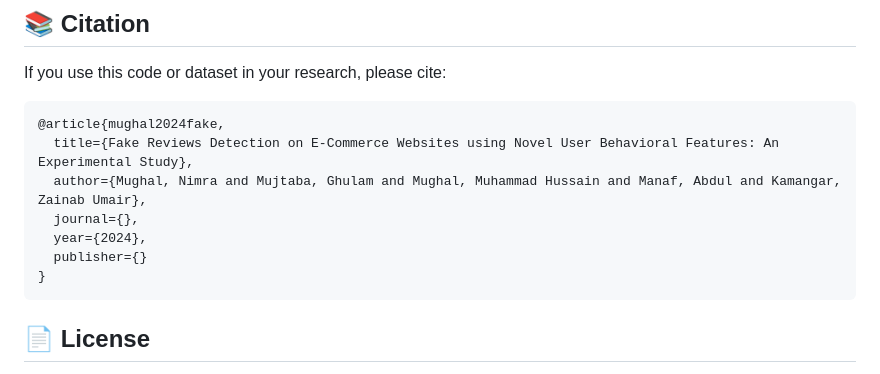
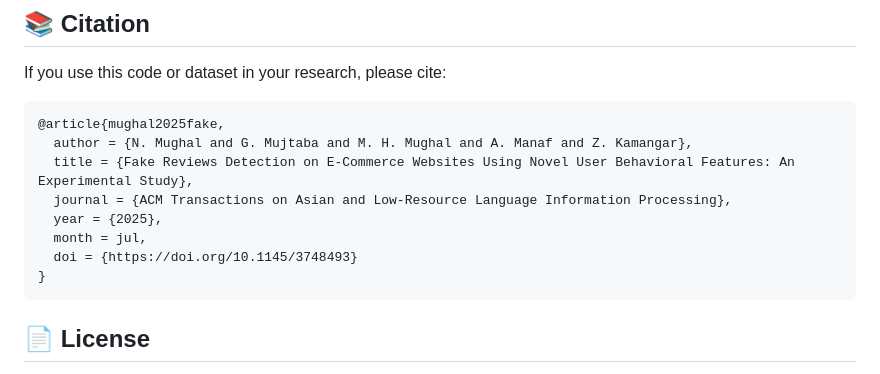
Before and after one commit to AbdulManaf12/Roman-Urdu-fake-review-detection, a Markdown page: README.md, the part around the change. Drawn GitHub-style.

Commit message:
bib updates

````diff
--- a/README.md
+++ b/README.md
@@ -204,12 +204,13 @@ Results are available in the `Experimental results/` directory with detailed acc
 If you use this code or dataset in your research, please cite:
 
 ```bibtex
-@article{mughal2024fake,
-  title={Fake Reviews Detection on E-Commerce Websites using Novel User Behavioral Features: An Experimental Study},
-  author={Mughal, Nimra and Mujtaba, Ghulam and Mughal, Muhammad Hussain and Manaf, Abdul and Kamangar, Zainab Umair},
-  journal={},
-  year={2024},
-  publisher={}
+@article{mughal2025fake,
+  author = {N. Mughal and G. Mujtaba and M. H. Mughal and A. Manaf and Z. Kamangar},
+  title = {Fake Reviews Detection on E-Commerce Websites Using Novel User Behavioral Features: An Experimental Study},
+  journal = {ACM Transactions on Asian and Low-Resource Language Information Processing},
+  year = {2025},
+  month = jul,
+  doi = {https://doi.org/10.1145/3748493}
 }
 ```
 
````
